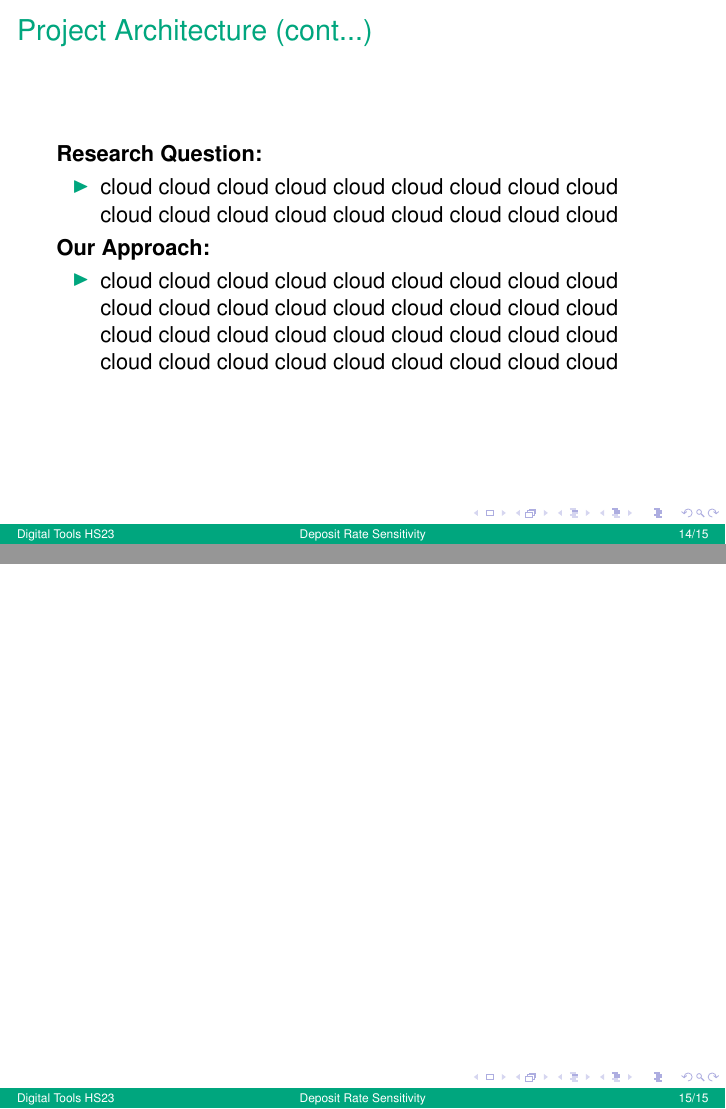
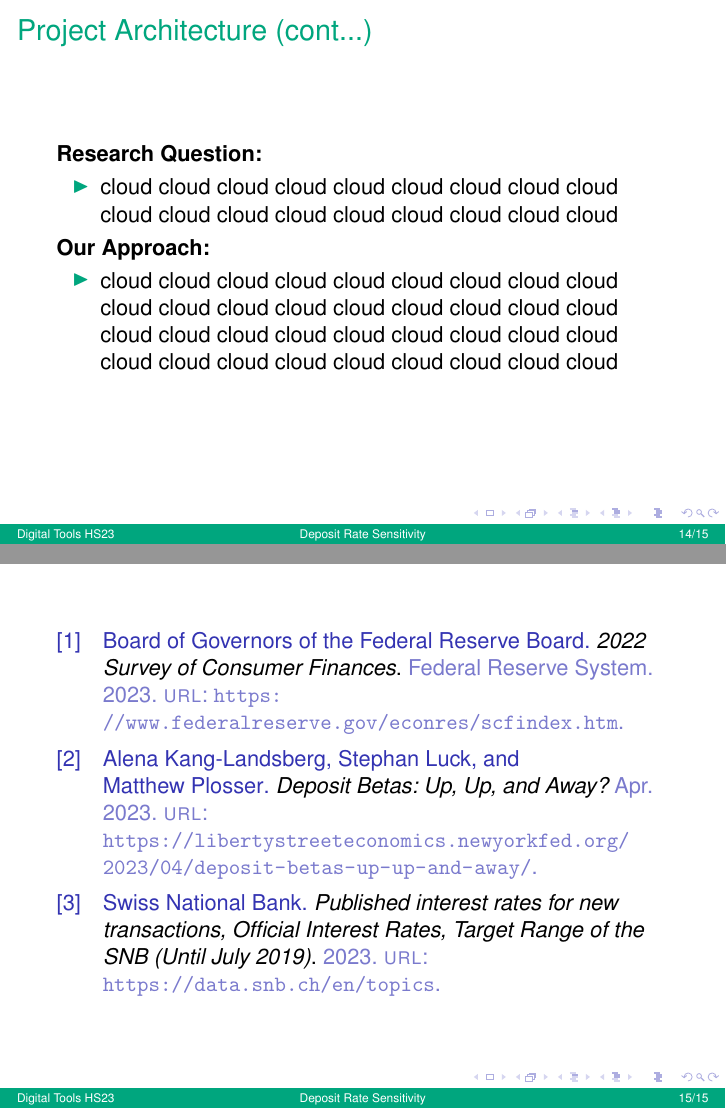
Before and after one commit to Butch78/Bank-Size-Central-Bank-Sensitivity, LaTeX slides (reports/text/presentation/slides.tex, which reads reports/text/bibliography.bib): pages 14 and 15 of 15, joined at a grey line. Compiled offline with pdfLaTeX.

Commit message:
added bibliography and fixed problem in slides

```diff
--- a/reports/text/bibliography.bib
+++ b/reports/text/bibliography.bib
@@ -0,0 +1,16 @@
+@online{deposit2023,
+  author = {Alena Kang-Landsberg and Stephan Luck and Matthew Plosser},
+  title = {Deposit Betas: Up, Up, and Away?},
+  year = {2023},
+  month = {4},
+  day = {11},
+  publisher = {Federal Reserve Bank of New York Liberty Street Economics},
+  url = {https://libertystreeteconomics.newyorkfed.org/2023/04/deposit-betas-up-up-and-away/},
+  urldate = {YYYY-MM-DD} % Date you accessed the source, if relevant
+}
+
+@online{scf2022,
+  author       = {{Board of Governors of the Federal Reserve Board}},
+  title        = {2022 Survey of Consumer Finances},
+  year         = {2023},
+  url          = {https://www.federalreserve.gov/econres/scfindex.htm},
@@ -0,0 +22,5 @@
+  author = {{Swiss National Bank}},
+  title  = {Published interest rates for new transactions, Official Interest Rates, Target Range of the SNB (Until July 2019)},
+  year   = {2023},
+  url    = {https://data.snb.ch/en/topics},
+}
```
Also changed, not shown: reports/text/presentation/slides.tex (+1 -1 lines), reports/text/bibliography.bib (5 more changed lines).
